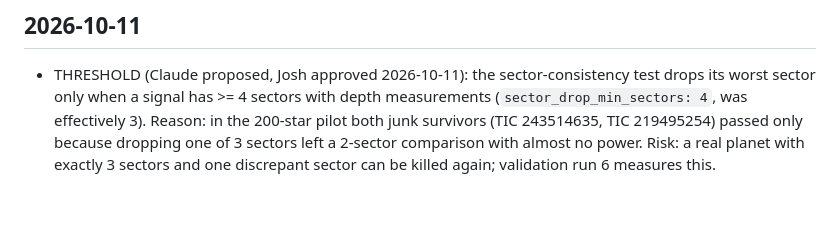
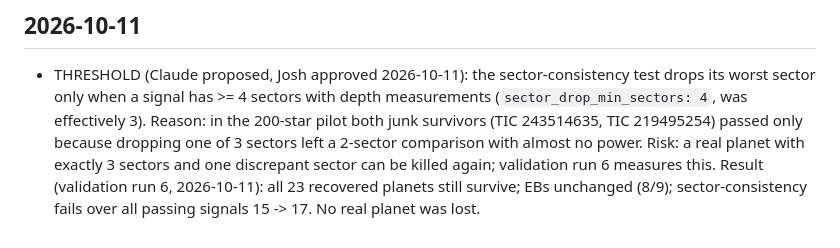
Before and after one commit to killercatfish/tess-hunt, a Markdown page: CHANGELOG.md, the part around the change. Rendered like a GitHub page; blank space fills up the shorter version.

```diff
--- a/CHANGELOG.md
+++ b/CHANGELOG.md
@@ -61,3 +61,5 @@ Thresholds and method changes. Every change to `config.yaml` thresholds gets a l
   passed only because dropping one of 3 sectors left a 2-sector comparison with almost no power.
   Risk: a real planet with exactly 3 sectors and one discrepant sector can be killed again;
   validation run 6 measures this.
+  Result (validation run 6, 2026-10-11): all 23 recovered planets still survive; EBs unchanged (8/9);
+  sector-consistency fails over all passing signals 15 -> 17. No real planet was lost.
```
Also changed, not shown: validation/VALIDATION.md (+10 -8 lines).
